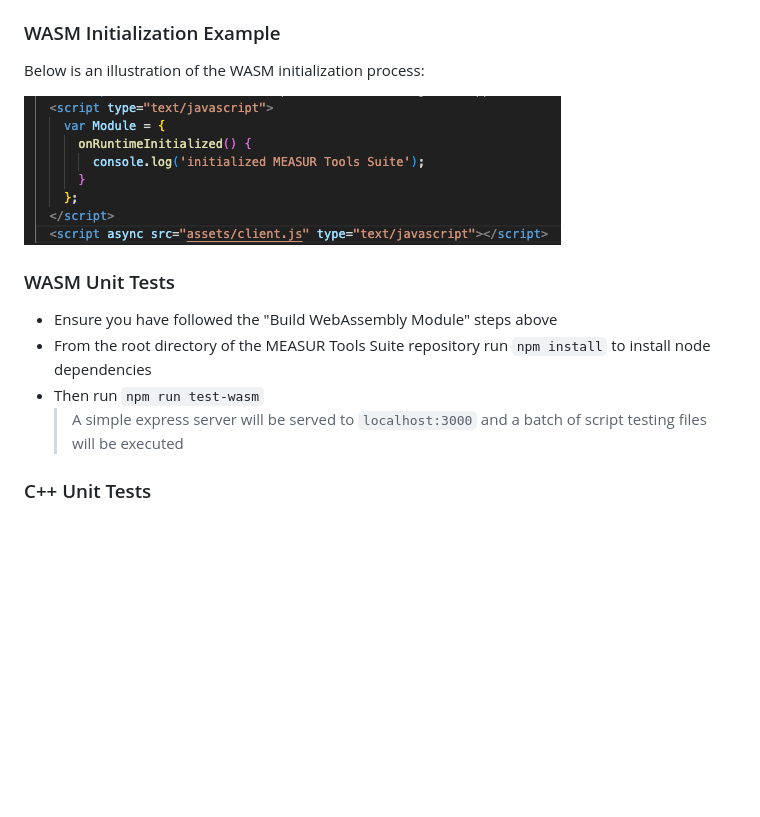
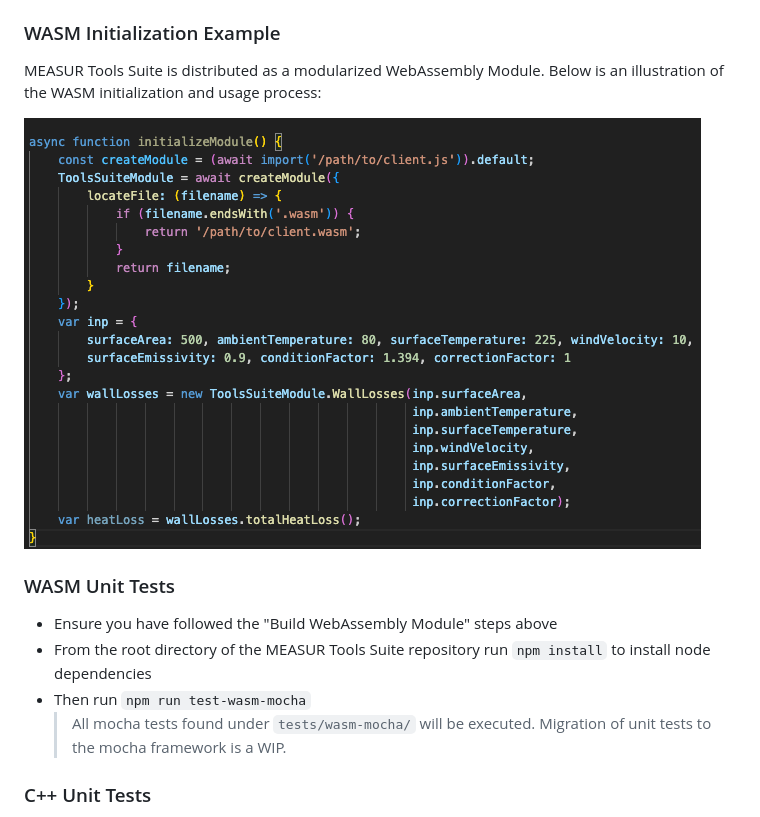
Before and after one commit to ORNL-AMO/MEASUR-Tools-Suite, a Markdown page: README.md, the part around the change. Drawn GitHub-style; pictures changed too: assets/wasm-initialization.png; blank space fills up the shorter version.

Commit message:
update README and intialization image

```diff
--- a/README.md
+++ b/README.md
@@ -48,7 +48,8 @@ The npm packages can be downloaded and install from [registry](https://www.npmjs
 
 ### WASM Initialization Example
 
-Below is an illustration of the WASM initialization process:
+MEASUR Tools Suite is distributed as a modularized WebAssembly Module.
+Below is an illustration of the WASM initialization and usage process:
 
 ![WASM Initialization](assets/wasm-initialization.png)
 
@@ -56,8 +57,9 @@ Below is an illustration of the WASM initialization process:
 
 - Ensure you have followed the "Build WebAssembly Module" steps above
 - From the root directory of the MEASUR Tools Suite repository run `npm install` to install node dependencies
-- Then run `npm run test-wasm`
-  > A simple express server will be served to `localhost:3000` and a batch of script testing files will be executed
+- Then run `npm run test-wasm-mocha`
+  > All mocha tests found under `tests/wasm-mocha/` will be executed.
+  > Migration of unit tests to the mocha framework is a WIP.
 
 ### C++ Unit Tests
 
```
Also changed, not shown: 1 other file.
